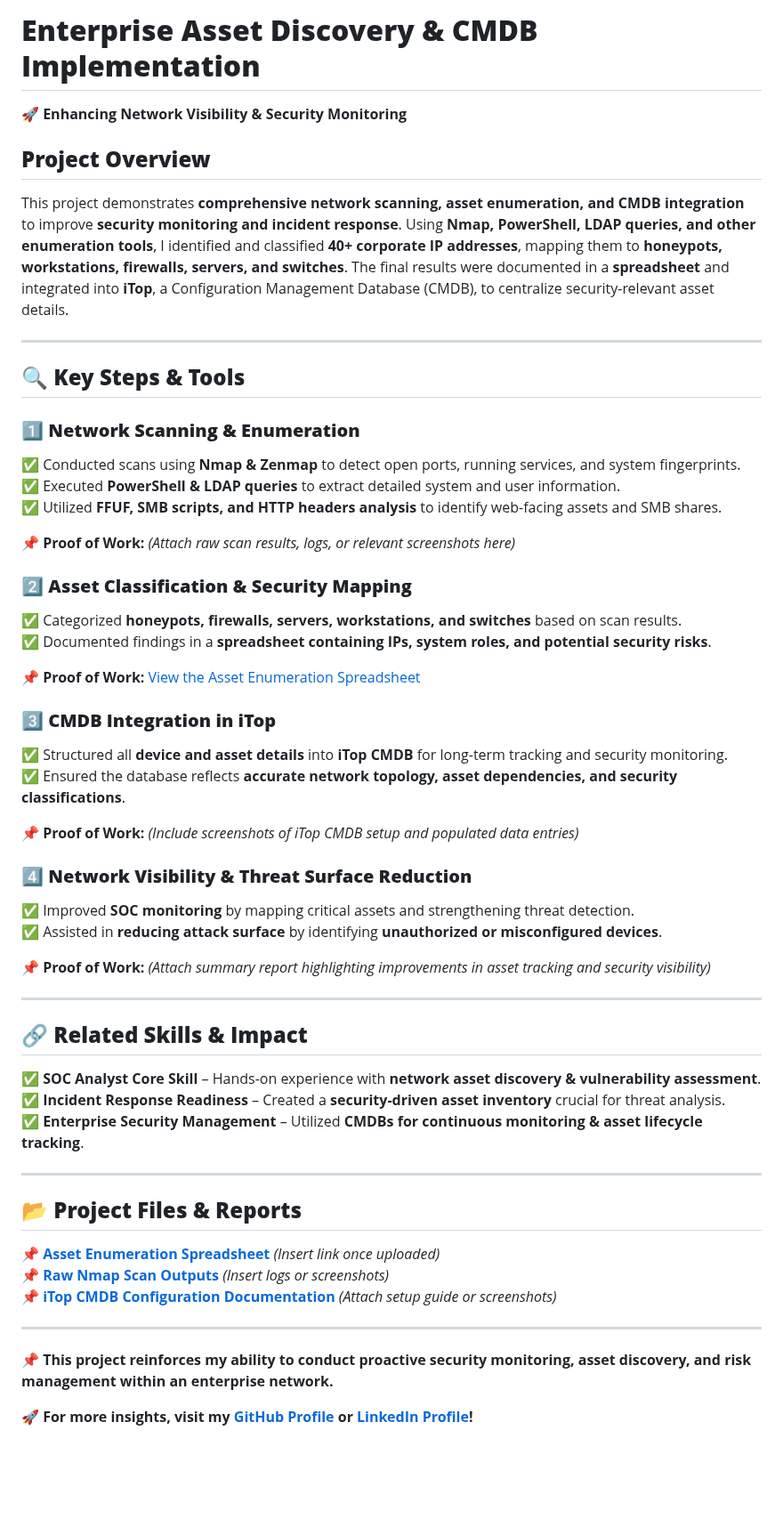
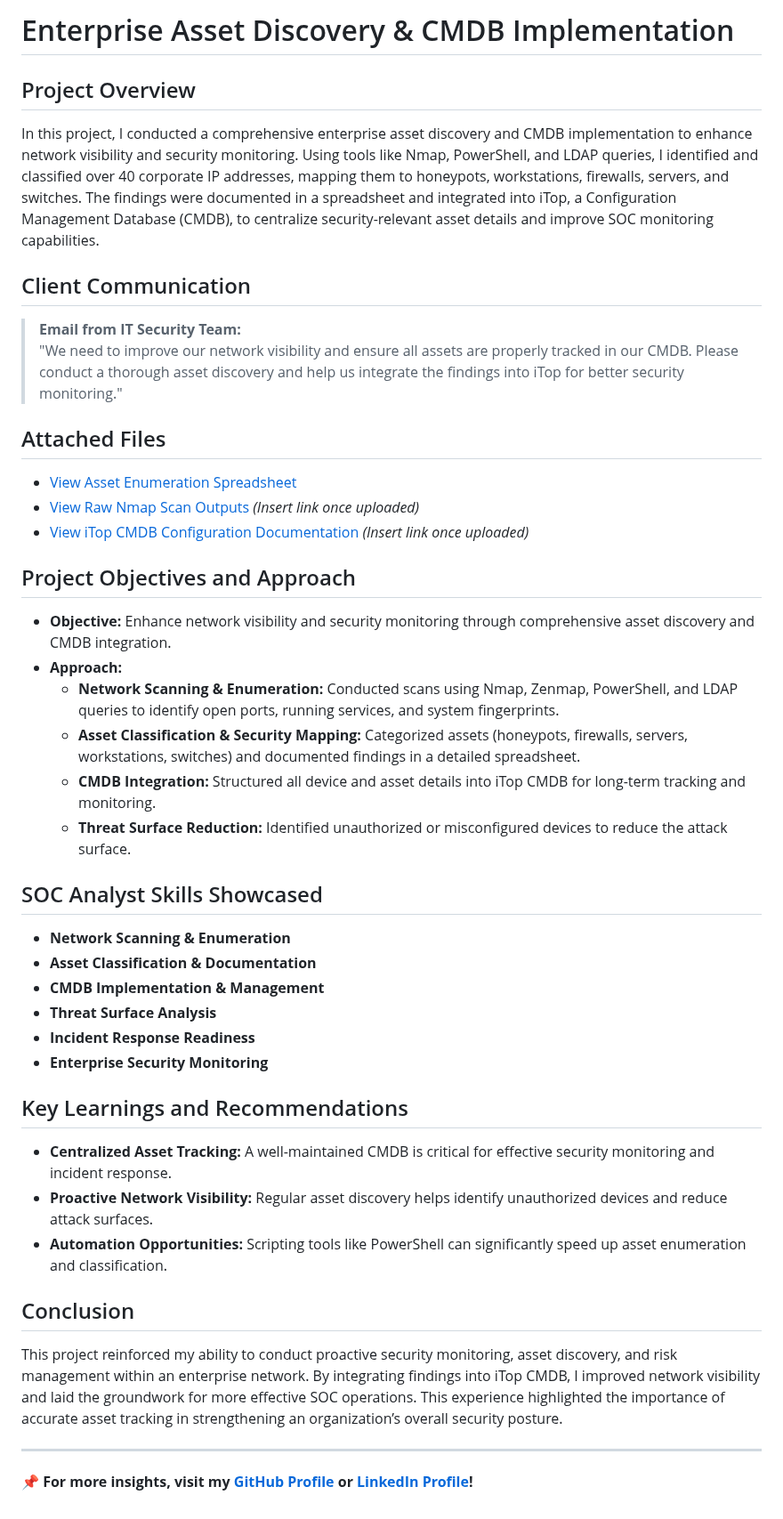
Before and after one commit to EnoMada/EnoMada, a Markdown page: enterprise_asset_discovery.md, the part around the change. Shown at 89% size. GitHub-like rendering; blank space fills up the shorter version.

```diff
--- a/enterprise_asset_discovery.md
+++ b/enterprise_asset_discovery.md
@@ -1,54 +1,48 @@
-# **Enterprise Asset Discovery & CMDB Implementation**
-🚀 **Enhancing Network Visibility & Security Monitoring**
+# Enterprise Asset Discovery & CMDB Implementation
 
-## **Project Overview**
-This project demonstrates **comprehensive network scanning, asset enumeration, and CMDB integration** to improve **security monitoring and incident response**. Using **Nmap, PowerShell, LDAP queries, and other enumeration tools**, I identified and classified **40+ corporate IP addresses**, mapping them to **honeypots, workstations, firewalls, servers, and switches**. The final results were documented in a **spreadsheet** and integrated into **iTop**, a Configuration Management Database (CMDB), to centralize security-relevant asset details.
+## Project Overview
+
+In this project, I conducted a comprehensive enterprise asset discovery and CMDB implementation to enhance network visibility and security monitoring. Using tools like Nmap, PowerShell, and LDAP queries, I identified and classified over 40 corporate IP addresses, mapping them to honeypots, workstations, firewalls, servers, and switches. The findings were documented in a spreadsheet and integrated into iTop, a Configuration Management Database (CMDB), to centralize security-relevant asset details and improve SOC monitoring capabilities.
+
+## Client Communication
+
+> **Email from IT Security Team:**
+> "We need to improve our network visibility and ensure all assets are properly tracked in our CMDB. Please conduct a thorough asset discovery and help us integrate the findings into iTop for better security monitoring."
+
+## Attached Files
+
+- [View Asset Enumeration Spreadsheet](https://docs.google.com/spreadsheets/d/1jdsW1MjfQwm7uqFsAp59PHG5vOPwZSeJNPdEL_-nqCc/edit?usp=sharing)
+- [View Raw Nmap Scan Outputs](#) *(Insert link once uploaded)*
+- [View iTop CMDB Configuration Documentation](#) *(Insert link once uploaded)*
+
+## Project Objectives and Approach
+
+- **Objective:** Enhance network visibility and security monitoring through comprehensive asset discovery and CMDB integration.
+- **Approach:**
+  - **Network Scanning & Enumeration:** Conducted scans using Nmap, Zenmap, PowerShell, and LDAP queries to identify open ports, running services, and system fingerprints.
+  - **Asset Classification & Security Mapping:** Categorized assets (honeypots, firewalls, servers, workstations, switches) and documented findings in a detailed spreadsheet.
+  - **CMDB Integration:** Structured all device and asset details into iTop CMDB for long-term tracking and monitoring.
+  - **Threat Surface Reduction:** Identified unauthorized or misconfigured devices to reduce the attack surface.
+
+## SOC Analyst Skills Showcased
+
+- **Network Scanning & Enumeration**
+- **Asset Classification & Documentation**
+- **CMDB Implementation & Management**
+- **Threat Surface Analysis**
+- **Incident Response Readiness**
+- **Enterprise Security Monitoring**
+
+## Key Learnings and Recommendations
+
+- **Centralized Asset Tracking:** A well-maintained CMDB is critical for effective security monitoring and incident response.
+- **Proactive Network Visibility:** Regular asset discovery helps identify unauthorized devices and reduce attack surfaces.
+- **Automation Opportunities:** Scripting tools like PowerShell can significantly speed up asset enumeration and classification.
+
+## Conclusion
+
+This project reinforced my ability to conduct proactive security monitoring, asset discovery, and risk management within an enterprise network. By integrating findings into iTop CMDB, I improved network visibility and laid the groundwork for more effective SOC operations. This experience highlighted the importance of accurate asset tracking in strengthening an organization’s overall security posture.
 
 ---
 
-## **🔍 Key Steps & Tools**
-
-### **1️⃣ Network Scanning & Enumeration**
-✅ Conducted scans using **Nmap & Zenmap** to detect open ports, running services, and system fingerprints.
-✅ Executed **PowerShell & LDAP queries** to extract detailed system and user information.
-✅ Utilized **FFUF, SMB scripts, and HTTP headers analysis** to identify web-facing assets and SMB shares.
-
-📌 **Proof of Work:** *(Attach raw scan results, logs, or relevant screenshots here)*
-
-### **2️⃣ Asset Classification & Security Mapping**
-✅ Categorized **honeypots, firewalls, servers, workstations, and switches** based on scan results.
-✅ Documented findings in a **spreadsheet containing IPs, system roles, and potential security risks**.
-
-📌 **Proof of Work:** [View the Asset Enumeration Spreadsheet](https://docs.google.com/spreadsheets/d/1jdsW1MjfQwm7uqFsAp59PHG5vOPwZSeJNPdEL_-nqCc/edit?usp=sharing)
-
-### **3️⃣ CMDB Integration in iTop**
-✅ Structured all **device and asset details** into **iTop CMDB** for long-term tracking and security monitoring.
-✅ Ensured the database reflects **accurate network topology, asset dependencies, and security classifications**.
-
-📌 **Proof of Work:** *(Include screenshots of iTop CMDB setup and populated data entries)*
-
-### **4️⃣ Network Visibility & Threat Surface Reduction**
-✅ Improved **SOC monitoring** by mapping critical assets and strengthening threat detection.
-✅ Assisted in **reducing attack surface** by identifying **unauthorized or misconfigured devices**.
-
-📌 **Proof of Work:** *(Attach summary report highlighting improvements in asset tracking and security visibility)*
-
----
-
-## **🔗 Related Skills & Impact**
-✅ **SOC Analyst Core Skill** – Hands-on experience with **network asset discovery & vulnerability assessment**.
-✅ **Incident Response Readiness** – Created a **security-driven asset inventory** crucial for threat analysis.
-✅ **Enterprise Security Management** – Utilized **CMDBs for continuous monitoring & asset lifecycle tracking**.
-
----
-
-## **📂 Project Files & Reports**
-📌 **[Asset Enumeration Spreadsheet](#)** *(Insert link once uploaded)*
-📌 **[Raw Nmap Scan Outputs](#)** *(Insert logs or screenshots)*
-📌 **[iTop CMDB Configuration Documentation](#)** *(Attach setup guide or screenshots)*
-
----
-
-📌 **This project reinforces my ability to conduct proactive security monitoring, asset discovery, and risk management within an enterprise network.**
-
-🚀 **For more insights, visit my [GitHub Profile](https://github.com/EnoMada) or [LinkedIn Profile](https://www.linkedin.com/in/kylesportfolio/)!**
+📌 **For more insights, visit my [GitHub Profile](https://github.com/EnoMada) or [LinkedIn Profile](https://www.linkedin.com/in/kylesportfolio/)!**
```
